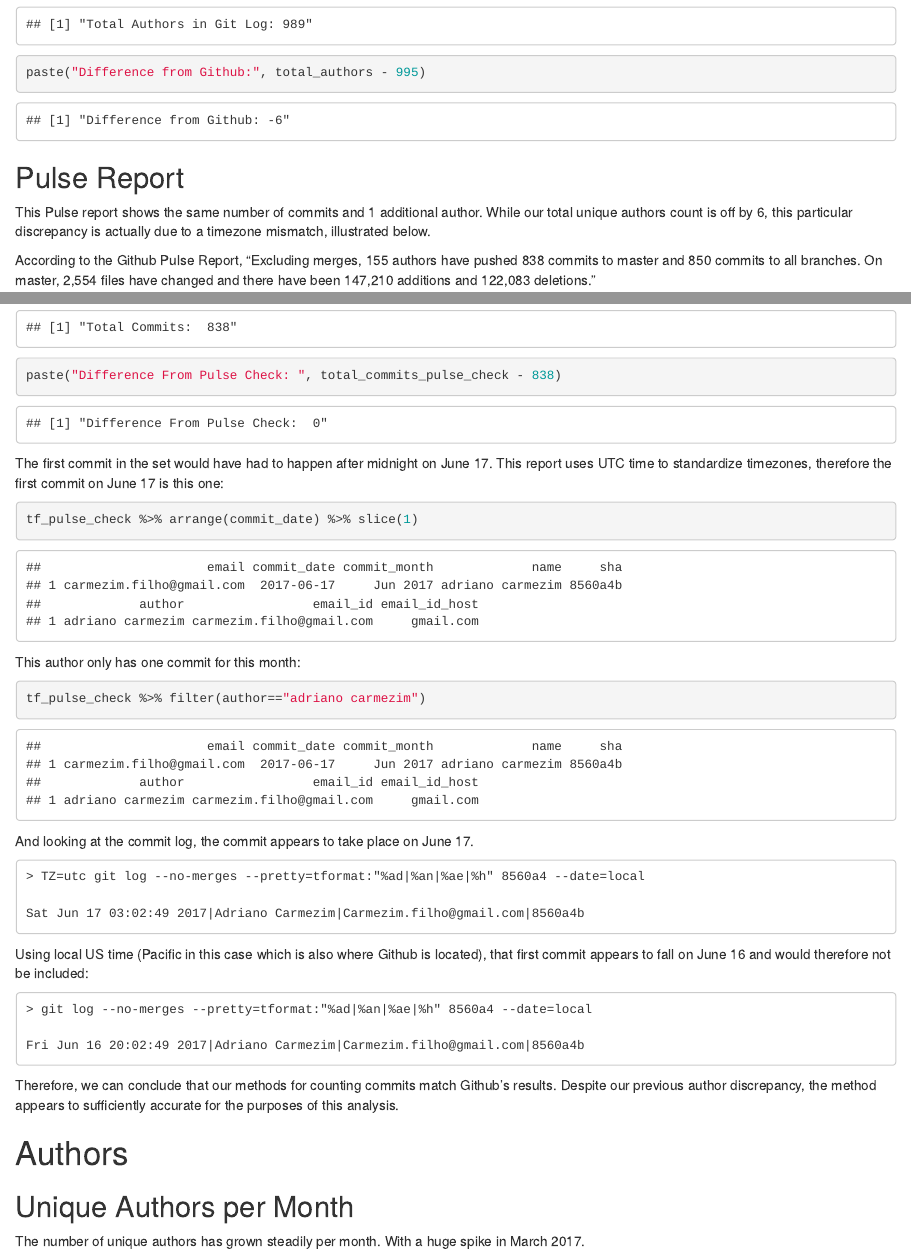
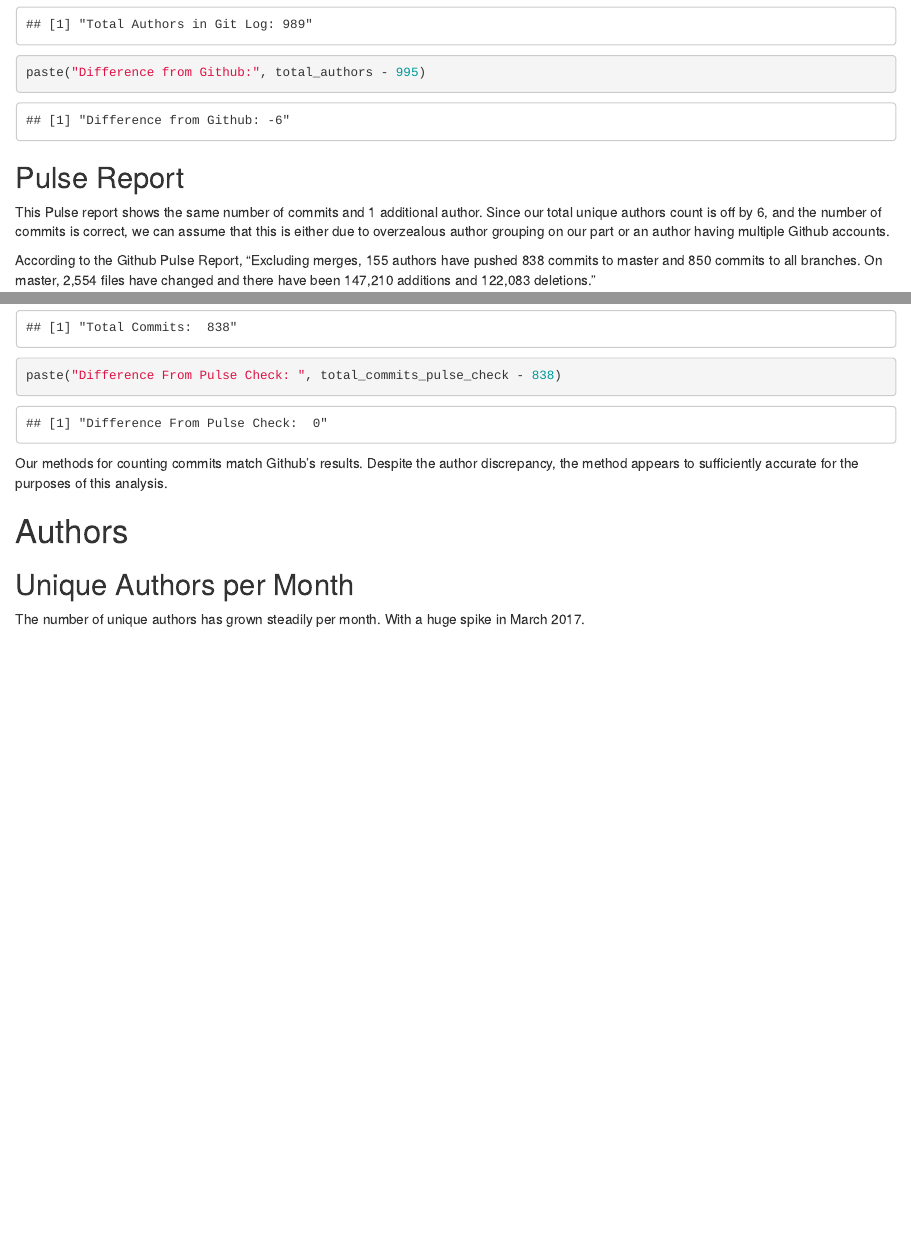
Before and after one commit to countering-bean-counting/rmd_git_tensorflow-reports, an R Markdown document (tensorflow_gitlog.Rmd): the page in a window 1100 px wide, from 4860 px down, and a second part further down, joined at a grey line. Rendered offline with R 4.5, knitr and Pandoc, with nearby package versions; code that draws random numbers runs with fixed seeds of ours.

Commit message:
Fix Pulse check analysis, this was confused from a previous run.

````diff
--- a/tensorflow_gitlog.Rmd
+++ b/tensorflow_gitlog.Rmd
@@ -250,7 +250,7 @@ paste("Difference from Github:", total_authors - 995)
 
 ##  Pulse Report
 
-This Pulse report shows the same number of commits and 1 additional author. While our total unique authors count is off by 6, this particular discrepancy is actually due to a timezone mismatch, illustrated below.
+This Pulse report shows the same number of commits and 1 additional author. Since our total unique authors count is off by 6, and the number of commits is correct, we can assume that this is either due to overzealous author grouping on our part or an author having multiple Github accounts.
 
 According to the Github Pulse Report, "Excluding merges, 155 authors have pushed 838 commits to master and 850 commits to all branches. On master, 2,554 files have changed and there have been 147,210 additions and 122,083 deletions."
 
@@ -273,34 +273,8 @@ paste("Total Commits: ", total_commits_pulse_check)
 paste("Difference From Pulse Check: ", total_commits_pulse_check - 838)
 ```
 
-The first commit in the set would have had to happen after midnight on June 17. This report uses UTC time to standardize timezones, therefore the first commit on June 17 is this one:
 
-```{r}
-tf_pulse_check %>% arrange(commit_date) %>% slice(1)
-```
-
-This author only has one commit for this month:
-
-```{r}
-tf_pulse_check %>% filter(author=="adriano carmezim")
-```
-
-And looking at the commit log, the commit appears to take place on June 17.
-```
-> TZ=utc git log --no-merges --pretty=tformat:"%ad|%an|%ae|%h" 8560a4 --date=local
-
-Sat Jun 17 03:02:49 2017|Adriano Carmezim|Carmezim.filho@gmail.com|8560a4b
-```
-
-Using local US time (Pacific in this case which is also where Github is located), that first commit appears to fall on June 16 and would therefore not be included:
-
-```
-> git log --no-merges --pretty=tformat:"%ad|%an|%ae|%h" 8560a4 --date=local
-
-Fri Jun 16 20:02:49 2017|Adriano Carmezim|Carmezim.filho@gmail.com|8560a4b
-```
-
-Therefore, we can conclude that our methods for counting commits match Github's results. Despite our previous author discrepancy, the method appears to sufficiently accurate for the purposes of this analysis.
+Our methods for counting commits match Github's results. Despite the author discrepancy, the method appears to sufficiently accurate for the purposes of this analysis.
 
 # Authors
 
````
